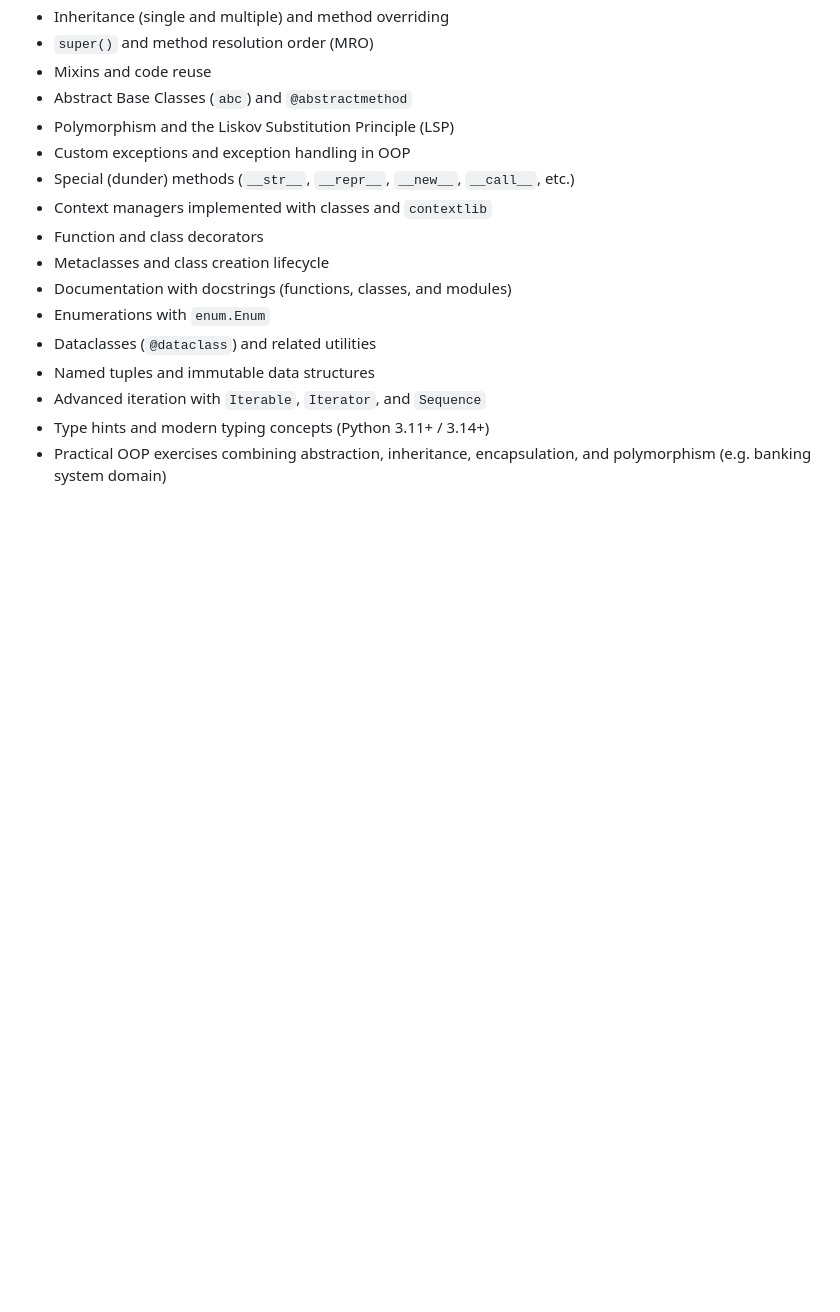
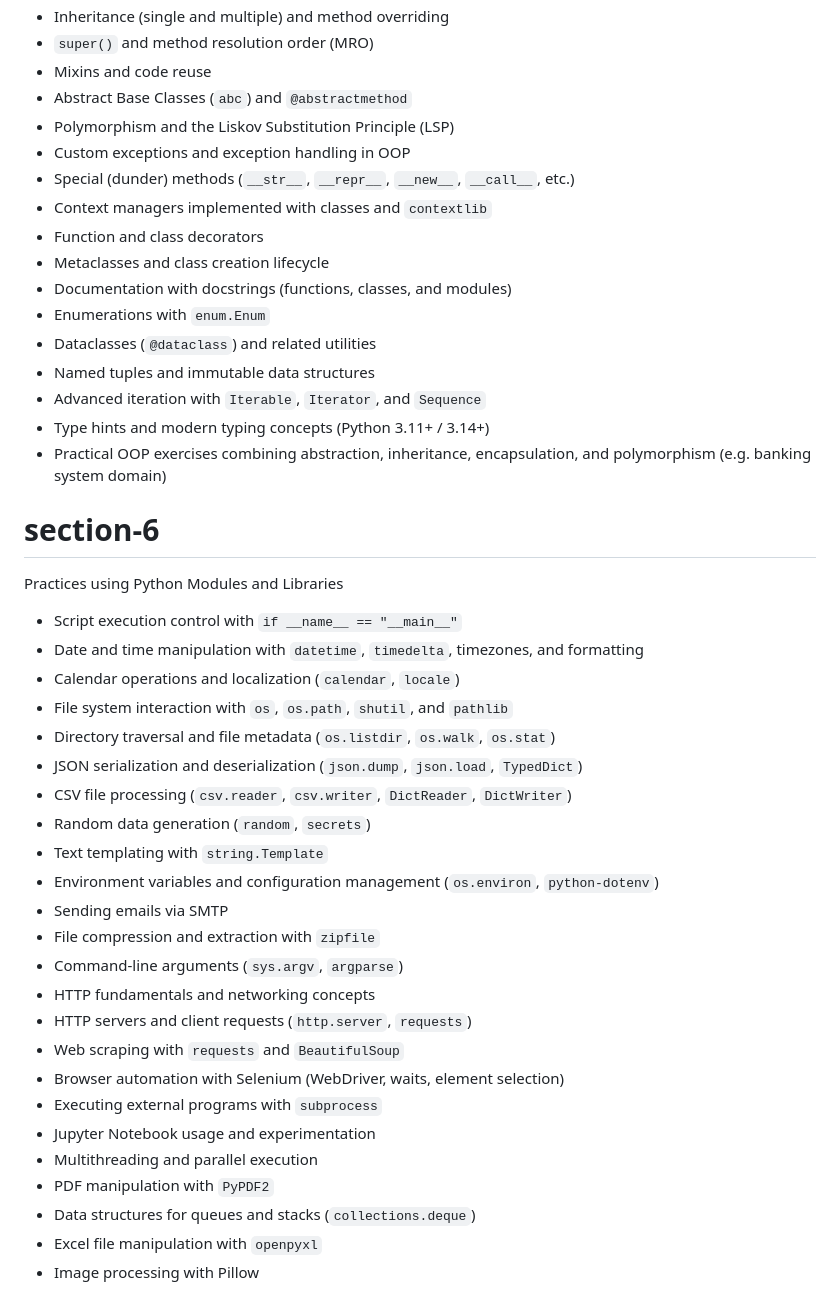
Before and after one commit to jonatantiosi/coding-practice, a Markdown page: README.md, the part around the change. Rendered like a GitHub page; blank space fills up the shorter version.

```diff
--- a/README.md
+++ b/README.md
@@ -75,3 +75,31 @@ Introduction to Object-Oriented Programming in Python.
 - Advanced iteration with `Iterable`, `Iterator`, and `Sequence`
 - Type hints and modern typing concepts (Python 3.11+ / 3.14+)
 - Practical OOP exercises combining abstraction, inheritance, encapsulation, and polymorphism (e.g. banking system domain)
+
+# section-6
+Practices using Python Modules and Libraries
+
+- Script execution control with `if __name__ == "__main__"`
+- Date and time manipulation with `datetime`, `timedelta`, timezones, and formatting
+- Calendar operations and localization (`calendar`, `locale`)
+- File system interaction with `os`, `os.path`, `shutil`, and `pathlib`
+- Directory traversal and file metadata (`os.listdir`, `os.walk`, `os.stat`)
+- JSON serialization and deserialization (`json.dump`, `json.load`, `TypedDict`)
+- CSV file processing (`csv.reader`, `csv.writer`, `DictReader`, `DictWriter`)
+- Random data generation (`random`, `secrets`)
+- Text templating with `string.Template`
+- Environment variables and configuration management (`os.environ`, `python-dotenv`)
+- Sending emails via SMTP
+- File compression and extraction with `zipfile`
+- Command-line arguments (`sys.argv`, `argparse`)
+- HTTP fundamentals and networking concepts
+- HTTP servers and client requests (`http.server`, `requests`)
+- Web scraping with `requests` and `BeautifulSoup`
+- Browser automation with Selenium (WebDriver, waits, element selection)
+- Executing external programs with `subprocess`
+- Jupyter Notebook usage and experimentation
+- Multithreading and parallel execution
+- PDF manipulation with `PyPDF2`
+- Data structures for queues and stacks (`collections.deque`)
+- Excel file manipulation with `openpyxl`
+- Image processing with Pillow
```
